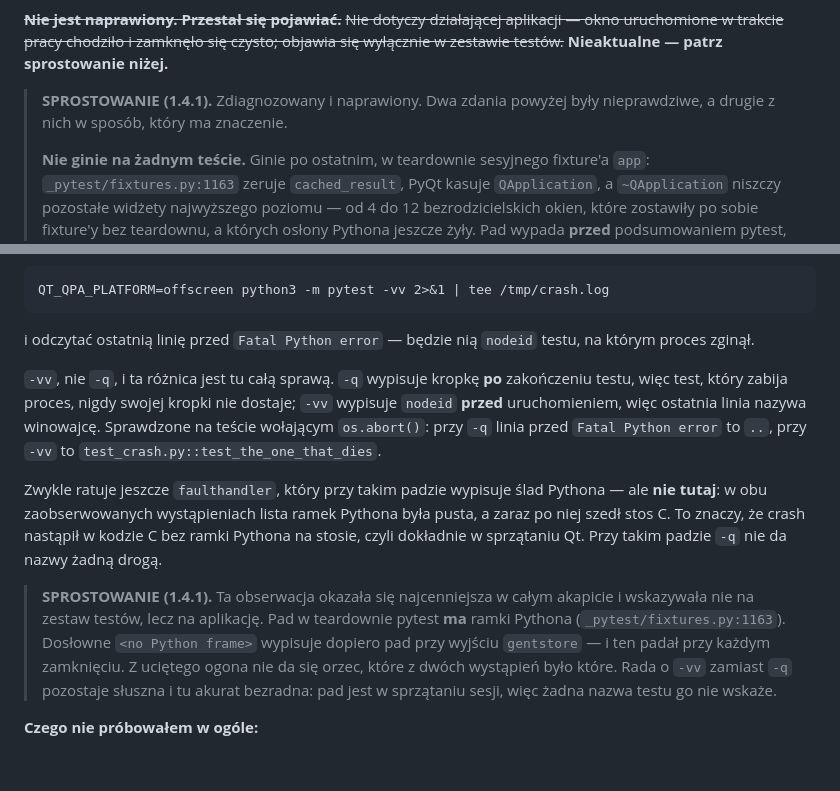
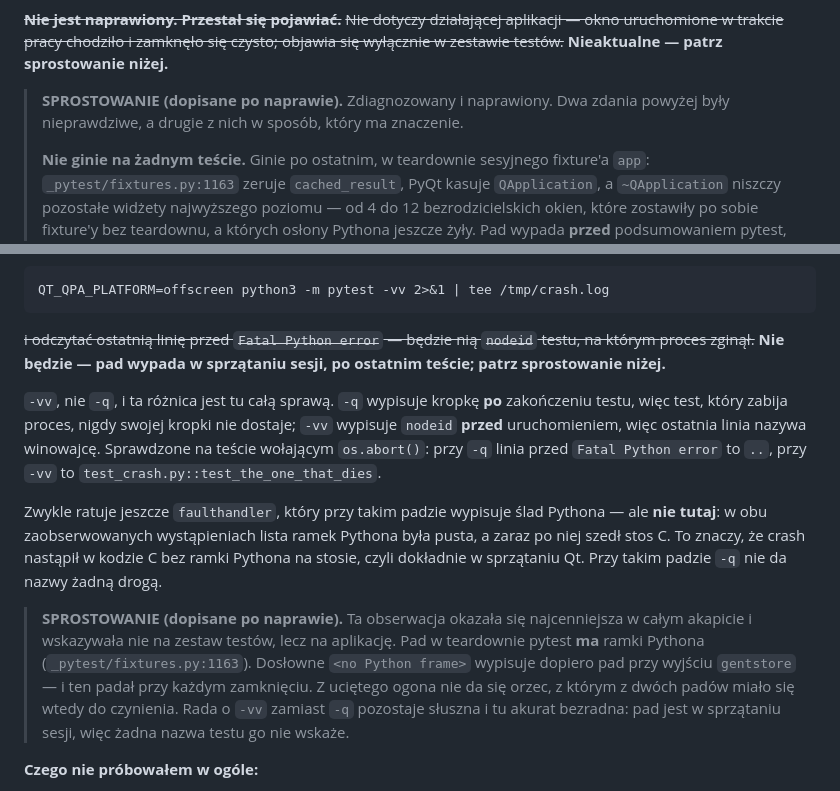
Before and after one commit to JamJan05/GentStore, a Markdown page: security-review/RAPORT.md, 2 parts joined by grey strips. Rendered like a GitHub page; blank space fills up the shorter version.

Commit message:
security review: do not date the correction by a version that is not out
Two review findings, both of them consequences of pulling the release
commit back out of this branch rather than of the correction itself.

The note headed itself "SPROSTOWANIE (1.4.1)" while __version__ still
says 1.4.0, the changelog still has an Unreleased section and no tag
exists — so it announced a version that does not. It now reads
"dopisane po naprawie", which is the form the correction at line 924
already uses and which does not depend on release timing. The changelog
is where versions are recorded.

And the strike-through covered the lead-in but not the claim: "będzie
nią nodeid testu, na którym proces zginął" stood unqualified, with the
correction only underneath it. A reader skimming the advice would have
taken a false statement as current. The claim carries its own
qualification now, at the point where it is made.

One sentence reworded as well, where "które ... było które" had lost
track of its own grammar.

Claude-Session: https://claude.ai/code/session_01R1VnGxz9R4R1pekyBnZJxs

````diff
--- a/security-review/RAPORT.md
+++ b/security-review/RAPORT.md
@@ -1451,7 +1451,7 @@ dowodzi.
 uruchomione w trakcie pracy chodziło i zamknęło się czysto; objawia się wyłącznie w zestawie
 testów.~~ **Nieaktualne — patrz sprostowanie niżej.**
 
-> **SPROSTOWANIE (1.4.1).** Zdiagnozowany i naprawiony. Dwa zdania powyżej były nieprawdziwe,
+> **SPROSTOWANIE (dopisane po naprawie).** Zdiagnozowany i naprawiony. Dwa zdania powyżej były nieprawdziwe,
 > a drugie z nich w sposób, który ma znaczenie.
 >
 > **Nie ginie na żadnym teście.** Ginie po ostatnim, w teardownie sesyjnego fixture'a `app`:
@@ -1500,8 +1500,9 @@ zgubić. Gdyby wrócił:
 QT_QPA_PLATFORM=offscreen python3 -m pytest -vv 2>&1 | tee /tmp/crash.log
 ```
 
-i odczytać ostatnią linię przed `Fatal Python error` — będzie nią `nodeid` testu, na którym
-proces zginął.
+~~i odczytać ostatnią linię przed `Fatal Python error` — będzie nią `nodeid` testu, na którym
+proces zginął.~~ **Nie będzie — pad wypada w sprzątaniu sesji, po ostatnim teście; patrz
+sprostowanie niżej.**
 
 `-vv`, nie `-q`, i ta różnica jest tu całą sprawą. `-q` wypisuje kropkę **po** zakończeniu testu,
 więc test, który zabija proces, nigdy swojej kropki nie dostaje; `-vv` wypisuje `nodeid` **przed**
@@ -1514,11 +1515,11 @@ tutaj**: w obu zaobserwowanych wystąpieniach lista ramek Pythona była pusta, a
 stos C. To znaczy, że crash nastąpił w kodzie C bez ramki Pythona na stosie, czyli dokładnie
 w sprzątaniu Qt. Przy takim padzie `-q` nie da nazwy żadną drogą.
 
-> **SPROSTOWANIE (1.4.1).** Ta obserwacja okazała się najcenniejsza w całym akapicie i wskazywała
+> **SPROSTOWANIE (dopisane po naprawie).** Ta obserwacja okazała się najcenniejsza w całym akapicie i wskazywała
 > nie na zestaw testów, lecz na aplikację. Pad w teardownie pytest **ma** ramki Pythona
 > (`_pytest/fixtures.py:1163`). Dosłowne `<no Python frame>` wypisuje dopiero pad przy wyjściu
-> `gentstore` — i ten padał przy każdym zamknięciu. Z uciętego ogona nie da się orzec, które
-> z dwóch wystąpień było które. Rada o `-vv` zamiast `-q` pozostaje słuszna i tu akurat bezradna:
+> `gentstore` — i ten padał przy każdym zamknięciu. Z uciętego ogona nie da się orzec, z którym
+> z dwóch padów miało się wtedy do czynienia. Rada o `-vv` zamiast `-q` pozostaje słuszna i tu akurat bezradna:
 > pad jest w sprzątaniu sesji, więc żadna nazwa testu go nie wskaże.
 
 **Czego nie próbowałem w ogóle:**
````
